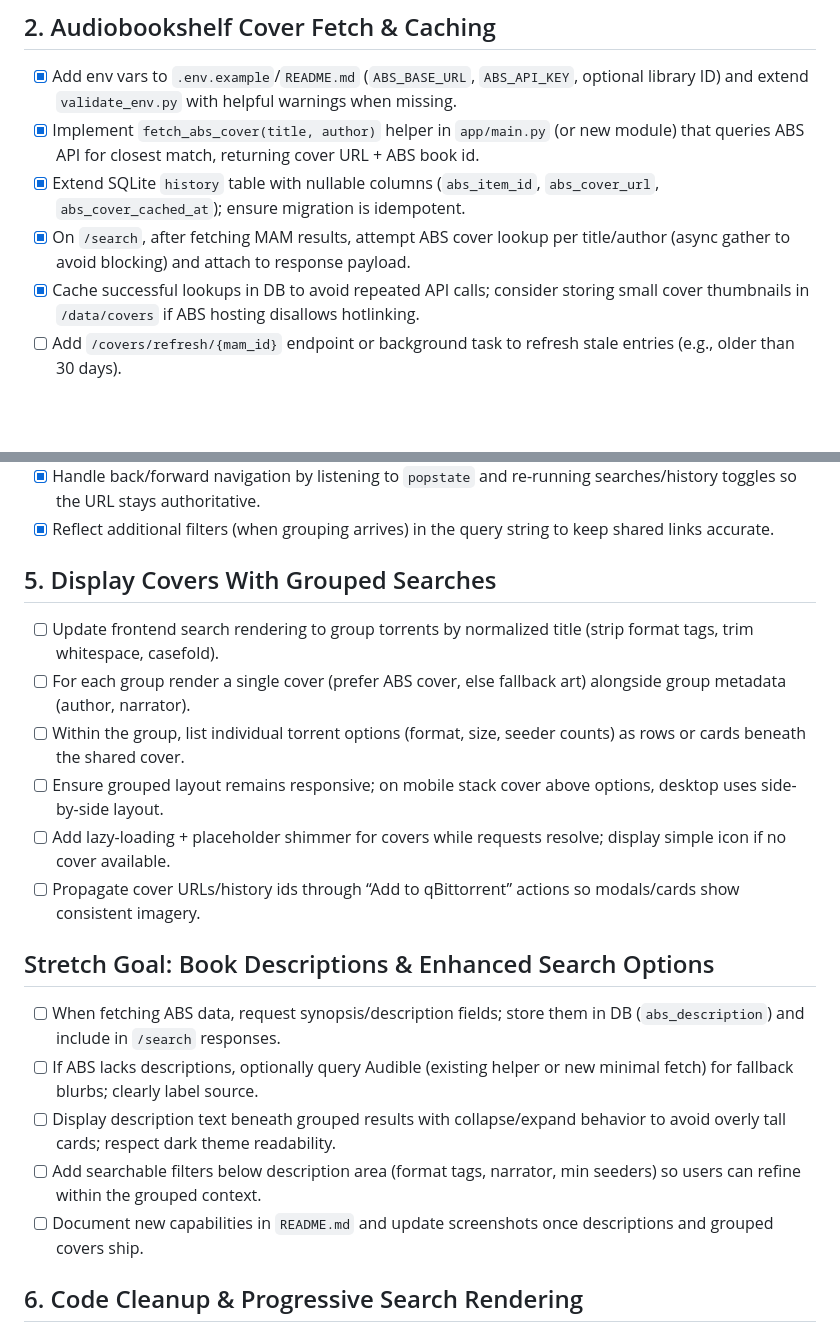
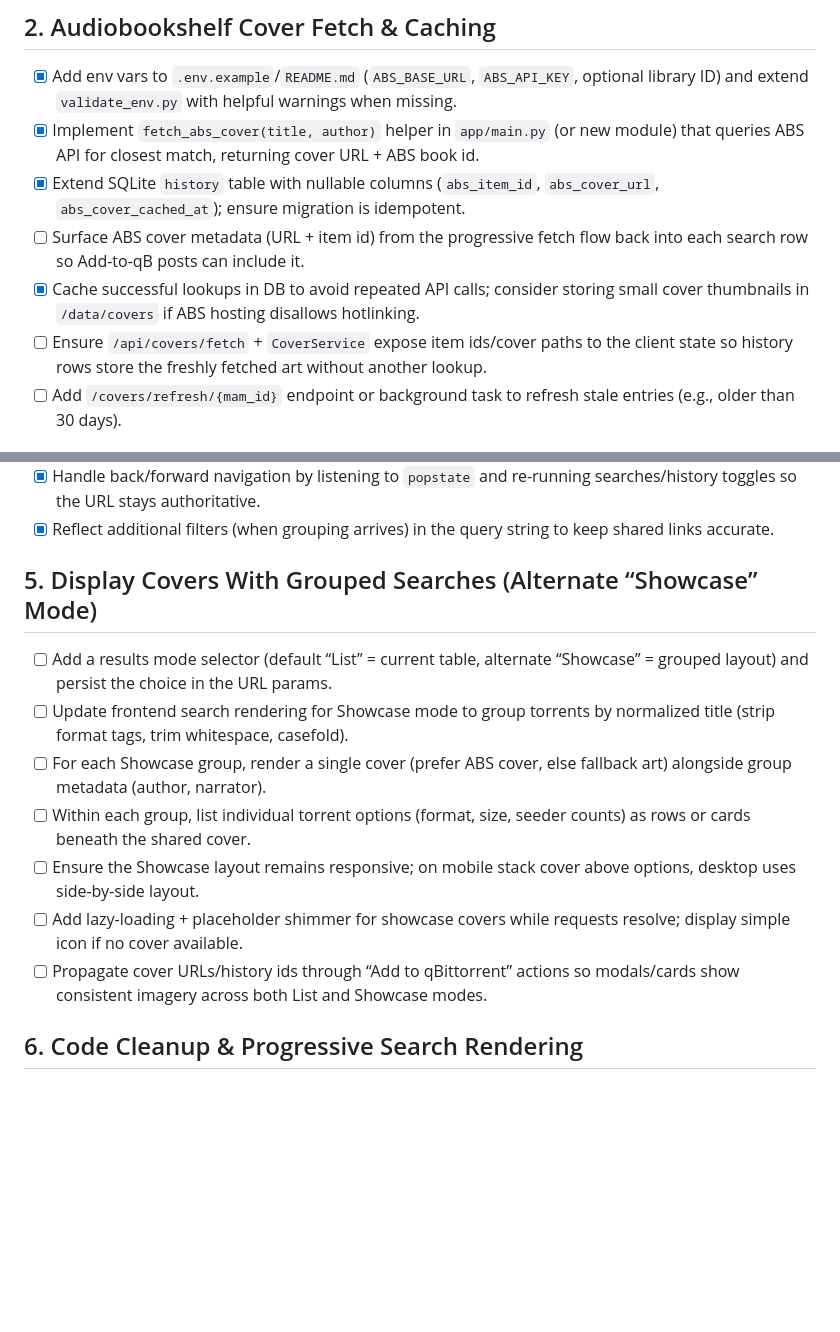
Before and after one commit to raygan/mam-audiofinder, a Markdown page: todo.md, 2 parts joined by grey strips. Rendered like a GitHub page; blank space fills up the shorter version.

Commit message:
Refine UI/ABS roadmap and add metadata strategy tasks

```diff
--- a/todo.md
+++ b/todo.md
@@ -13,8 +13,9 @@
 - [x] Add env vars to `.env.example`/`README.md` (`ABS_BASE_URL`, `ABS_API_KEY`, optional library ID) and extend `validate_env.py` with helpful warnings when missing.
 - [x] Implement `fetch_abs_cover(title, author)` helper in `app/main.py` (or new module) that queries ABS API for closest match, returning cover URL + ABS book id.
 - [x] Extend SQLite `history` table with nullable columns (`abs_item_id`, `abs_cover_url`, `abs_cover_cached_at`); ensure migration is idempotent.
-- [x] On `/search`, after fetching MAM results, attempt ABS cover lookup per title/author (async gather to avoid blocking) and attach to response payload.
+- [ ] Surface ABS cover metadata (URL + item id) from the progressive fetch flow back into each search row so Add-to-qB posts can include it.
 - [x] Cache successful lookups in DB to avoid repeated API calls; consider storing small cover thumbnails in `/data/covers` if ABS hosting disallows hotlinking.
+- [ ] Ensure `/api/covers/fetch` + `CoverService` expose item ids/cover paths to the client state so history rows store the freshly fetched art without another lookup.
 - [ ] Add `/covers/refresh/{mam_id}` endpoint or background task to refresh stale entries (e.g., older than 30 days).
 
 ## 3. Centralized Log Rotation (Default 5 Files)
@@ -31,20 +32,14 @@
 - [x] Handle back/forward navigation by listening to `popstate` and re-running searches/history toggles so the URL stays authoritative.
 - [x] Reflect additional filters (when grouping arrives) in the query string to keep shared links accurate.
 
-## 5. Display Covers With Grouped Searches
-- [ ] Update frontend search rendering to group torrents by normalized title (strip format tags, trim whitespace, casefold).
-- [ ] For each group render a single cover (prefer ABS cover, else fallback art) alongside group metadata (author, narrator).
-- [ ] Within the group, list individual torrent options (format, size, seeder counts) as rows or cards beneath the shared cover.
-- [ ] Ensure grouped layout remains responsive; on mobile stack cover above options, desktop uses side-by-side layout.
-- [ ] Add lazy-loading + placeholder shimmer for covers while requests resolve; display simple icon if no cover available.
-- [ ] Propagate cover URLs/history ids through “Add to qBittorrent” actions so modals/cards show consistent imagery.
-
-## Stretch Goal: Book Descriptions & Enhanced Search Options
-- [ ] When fetching ABS data, request synopsis/description fields; store them in DB (`abs_description`) and include in `/search` responses.
-- [ ] If ABS lacks descriptions, optionally query Audible (existing helper or new minimal fetch) for fallback blurbs; clearly label source.
-- [ ] Display description text beneath grouped results with collapse/expand behavior to avoid overly tall cards; respect dark theme readability.
-- [ ] Add searchable filters below description area (format tags, narrator, min seeders) so users can refine within the grouped context.
-- [ ] Document new capabilities in `README.md` and update screenshots once descriptions and grouped covers ship.
+## 5. Display Covers With Grouped Searches (Alternate “Showcase” Mode)
+- [ ] Add a results mode selector (default “List” = current table, alternate “Showcase” = grouped layout) and persist the choice in the URL params.
+- [ ] Update frontend search rendering for Showcase mode to group torrents by normalized title (strip format tags, trim whitespace, casefold).
+- [ ] For each Showcase group, render a single cover (prefer ABS cover, else fallback art) alongside group metadata (author, narrator).
+- [ ] Within each group, list individual torrent options (format, size, seeder counts) as rows or cards beneath the shared cover.
+- [ ] Ensure the Showcase layout remains responsive; on mobile stack cover above options, desktop uses side-by-side layout.
+- [ ] Add lazy-loading + placeholder shimmer for showcase covers while requests resolve; display simple icon if no cover available.
+- [ ] Propagate cover URLs/history ids through “Add to qBittorrent” actions so modals/cards show consistent imagery across both List and Showcase modes.
 
 ## 6. Code Cleanup & Progressive Search Rendering
 - [x] Split `app/main.py` into smaller modules: `config.py` for env parsing, `db.py` for engine + migrations, `abs_client.py` for Audiobookshelf requests, `covers.py` for caching, and a `routes/` package for FastAPI endpoints. Keep `main.py` focused on bootstrapping.
```
Also changed, not shown: other parts of todo.md (+23 -0 lines).
